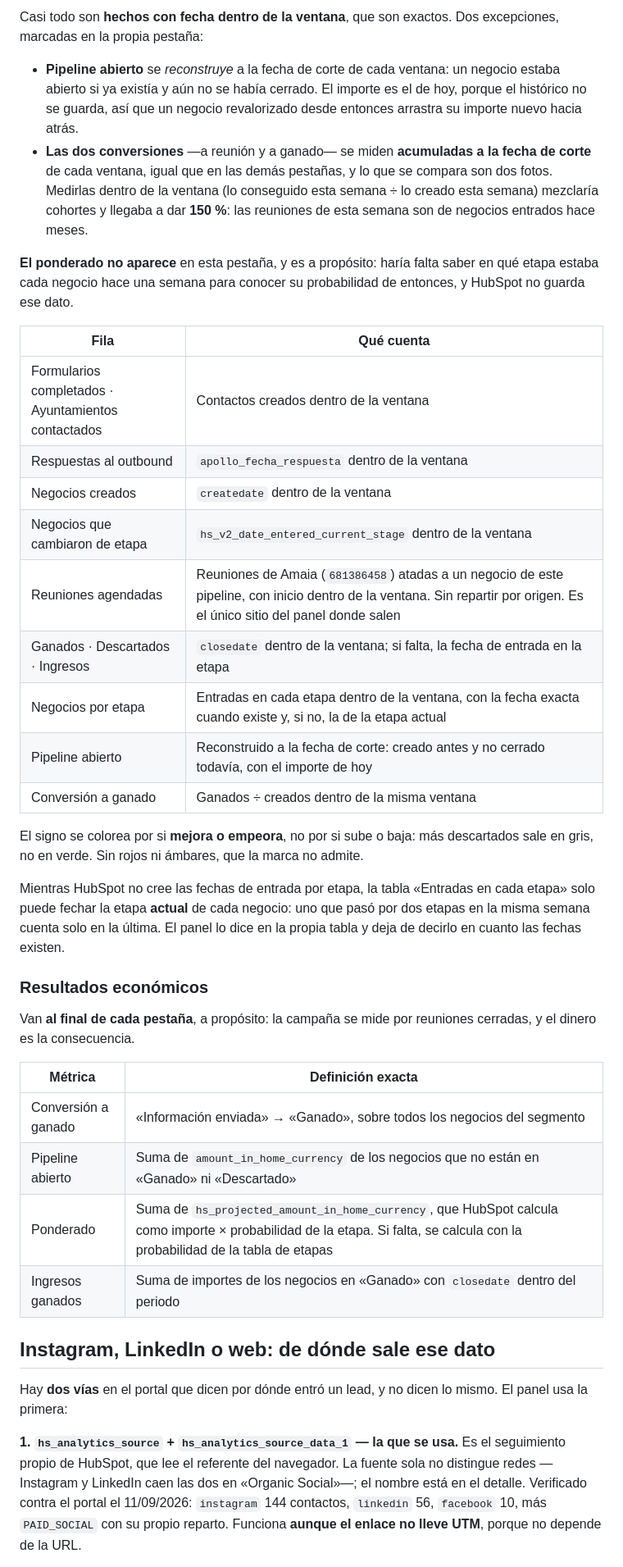
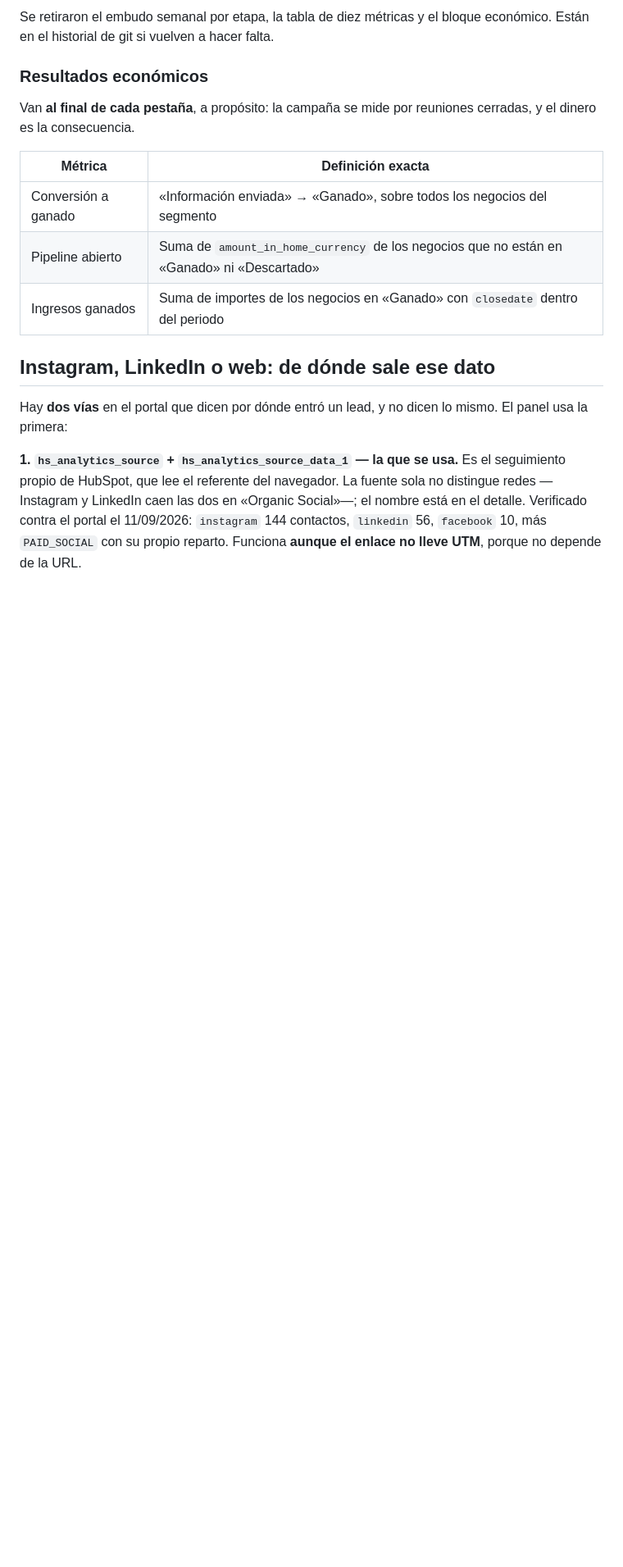
Before and after one commit to GravityWaveai/Estrategia-Mobiliario, a Markdown page: panel/README.md, the part around one of its changes. Shown at 82% size. Drawn GitHub-style; blank space fills up the shorter version.

```diff
--- a/panel/README.md
+++ b/panel/README.md
@@ -76,41 +72,6 @@ la pestaña combinada. Tres bloques:
 
-Casi todo son **hechos con fecha dentro de la ventana**, que son exactos. Dos
-excepciones, marcadas en la propia pestaña:
-
-- **Pipeline abierto** se *reconstruye* a la fecha de corte de cada ventana:
-  un negocio estaba abierto si ya existía y aún no se había cerrado. El
-  importe es el de hoy, porque el histórico no se guarda, así que un negocio
-  revalorizado desde entonces arrastra su importe nuevo hacia atrás.
-- **Las dos conversiones** —a reunión y a ganado— se miden **acumuladas a la
-  fecha de corte** de cada ventana, igual que en las demás pestañas, y lo que
-  se compara son dos fotos. Medirlas dentro de la ventana (lo conseguido esta
-  semana ÷ lo creado esta semana) mezclaría cohortes y llegaba a dar **150 %**:
-  las reuniones de esta semana son de negocios entrados hace meses.
-
-**El ponderado no aparece** en esta pestaña, y es a propósito: haría falta
-saber en qué etapa estaba cada negocio hace una semana para conocer su
-probabilidad de entonces, y HubSpot no guarda ese dato.
-
-| Fila | Qué cuenta |
-|---|---|
-| Formularios completados · Ayuntamientos contactados | Contactos creados dentro de la ventana |
-| Respuestas al outbound | `apollo_fecha_respuesta` dentro de la ventana |
-| Negocios creados | `createdate` dentro de la ventana |
-| Negocios que cambiaron de etapa | `hs_v2_date_entered_current_stage` dentro de la ventana |
-| Reuniones agendadas | Reuniones de Amaia (`681386458`) atadas a un negocio de este pipeline, con inicio dentro de la ventana. Sin repartir por origen. Es el único sitio del panel donde salen |
-| Ganados · Descartados · Ingresos | `closedate` dentro de la ventana; si falta, la fecha de entrada en la etapa |
-| Negocios por etapa | Entradas en cada etapa dentro de la ventana, con la fecha exacta cuando existe y, si no, la de la etapa actual |
-| Pipeline abierto | Reconstruido a la fecha de corte: creado antes y no cerrado todavía, con el importe de hoy |
-| Conversión a ganado | Ganados ÷ creados dentro de la misma ventana |
-
-El signo se colorea por si **mejora o empeora**, no por si sube o baja: más
-descartados sale en gris, no en verde. Sin rojos ni ámbares, que la marca no
-admite.
-
-Mientras HubSpot no cree las fechas de entrada por etapa, la tabla «Entradas en
-cada etapa» solo puede fechar la etapa **actual** de cada negocio: uno que pasó
-por dos etapas en la misma semana cuenta solo en la última. El panel lo dice en
-la propia tabla y deja de decirlo en cuanto las fechas existen.
+Se retiraron el embudo semanal por etapa, la tabla de diez métricas y el
+bloque económico. Están en el historial de git si vuelven a hacer falta.
 
 ### Resultados económicos
 
@@ -121,7 +82,6 @@ reuniones cerradas, y el dinero es la consecuencia.
 |---|---|
 | Conversión a ganado | «Información enviada» → «Ganado», sobre todos los negocios del segmento |
 | Pipeline abierto | Suma de `amount_in_home_currency` de los negocios que no están en «Ganado» ni «Descartado» |
-| Ponderado | Suma de `hs_projected_amount_in_home_currency`, que HubSpot calcula como importe × probabilidad de la etapa. Si falta, se calcula con la probabilidad de la tabla de etapas |
 | Ingresos ganados | Suma de importes de los negocios en «Ganado» con `closedate` dentro del periodo |
 
 ## Instagram, LinkedIn o web: de dónde sale ese dato
```
Also changed, not shown: other parts of panel/README.md (+28 -14 lines).
